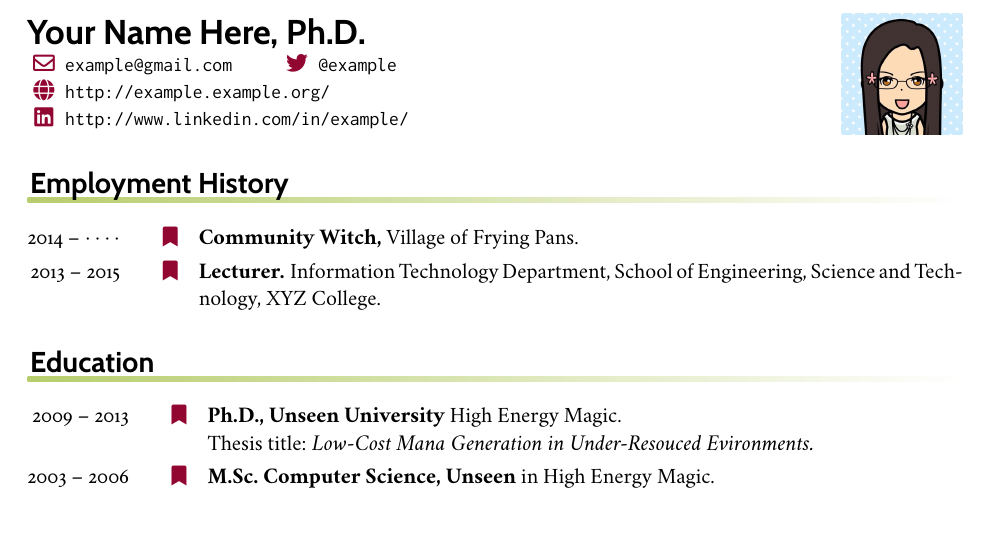
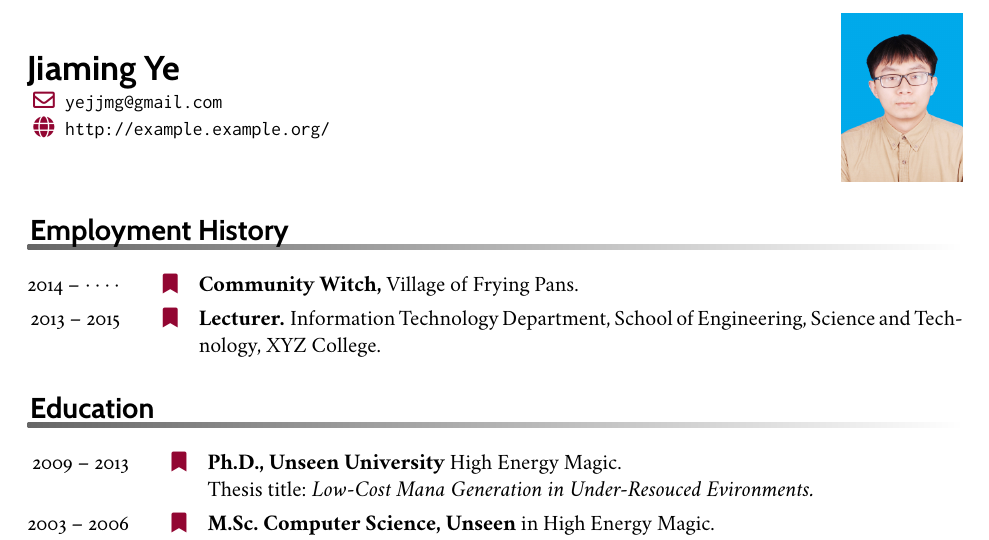
Before and after one commit to ToolmanInside/myCV, a LaTeX CV (cv.tex): part of the page, cut at the place of the change, the shorter picture padded with empty space. The pictures show the PDF file cv.pdf that the author committed with the source.

Commit message:
add emails

```diff
--- a/cv.tex
+++ b/cv.tex
@@ -53,10 +53,10 @@
 
 
 \leftheader{%
-  {\LARGE\bfseries\sffamily Your Name Here, Ph.D.}
+  {\LARGE\bfseries\sffamily Jiaming Ye}
 
-  \makefield{\faEnvelope[regular]}{\texttt{example@gmail.com}}
-  \makefield{\faTwitter}{\texttt{@example}}
+  \makefield{\faEnvelope[regular]}{\texttt{yejjmg@gmail.com}}
+  % \makefield{\faTwitter}{\texttt{@example}}
 
-  \makefield{\faGlobe}{\url{http://example.example.org/}}
+  % \makefield{\faGlobe}{\url{http://example.example.org/}}
 
```
Also changed, not shown: cv.pdf, photo.jpg, cv.tex (5 more changed lines).
